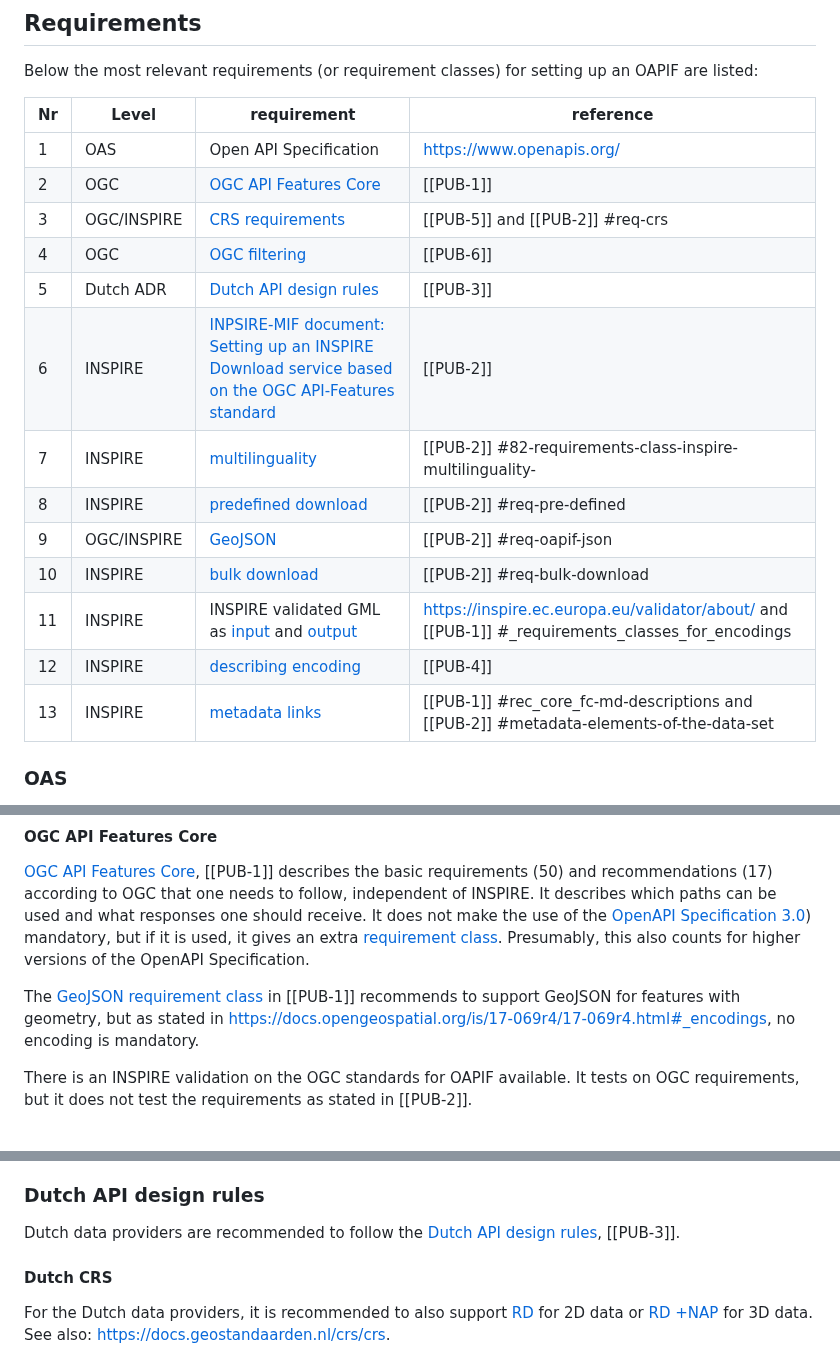
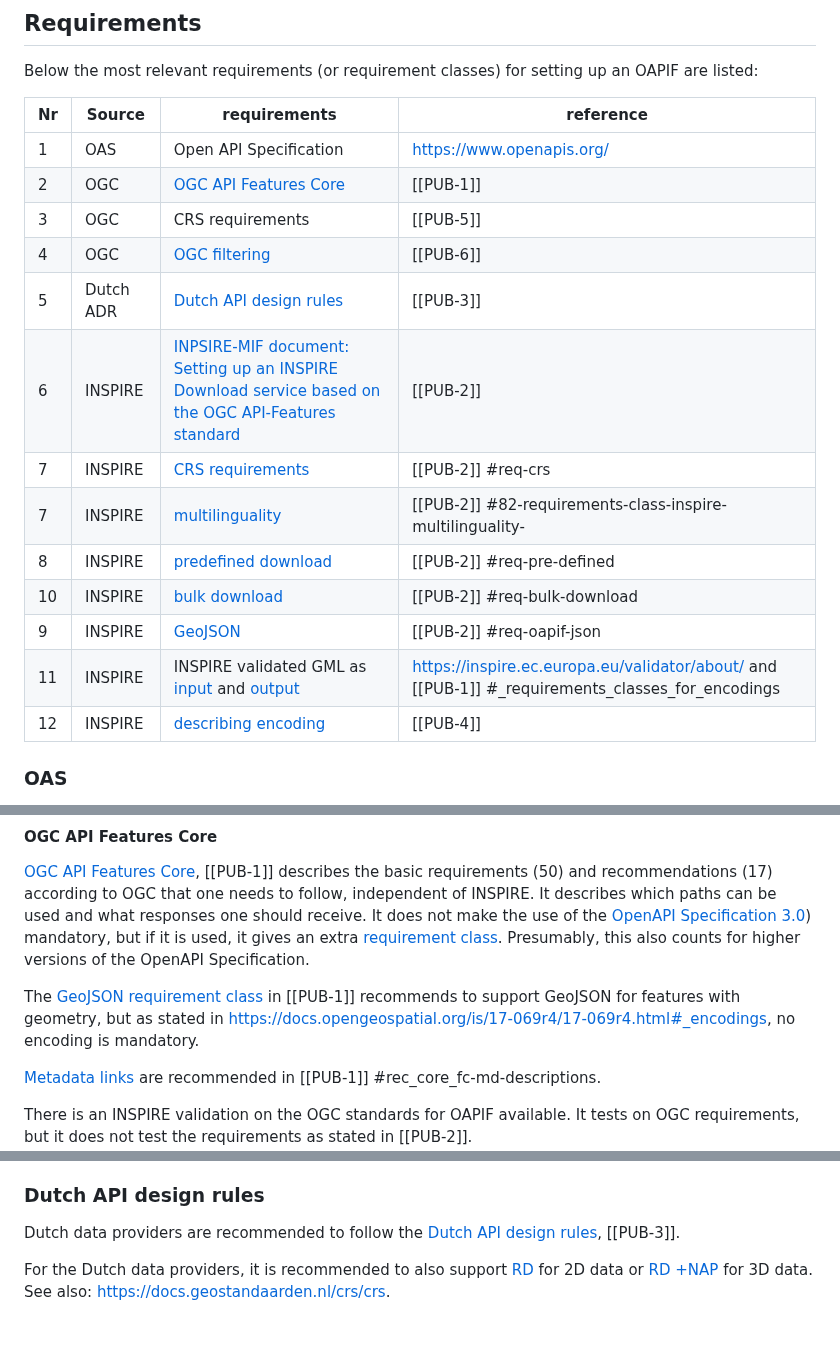
Before and after one commit to Geonovum/ogc-api-features-guideline, a Markdown page: Requirements.md, 3 parts joined by grey strips. Drawn GitHub-style; blank space fills up the shorter version.

Commit message:
Update Requirements.md
lijst aangepast naar indeling

```diff
--- a/Requirements.md
+++ b/Requirements.md
@@ -2,21 +2,22 @@
 
 Below the most relevant requirements (or requirement classes) for setting up an OAPIF are listed:
 
-| Nr | Level    | requirement | reference |
+| Nr | Source   | requirements | reference |
 |----|----------|-------------|-----------|
 | 1  | OAS      | Open API Specification| https://www.openapis.org/ |
 | 2  | OGC      | [OGC API Features Core](https://docs.opengeospatial.org/is/17-069r4/17-069r4.html) | [[PUB-1]] |
-| 3  | OGC/INSPIRE| [CRS requirements](https://github.com/INSPIRE-MIF/gp-ogc-api-features/blob/master/spec/oapif-inspire-download.md#req-crs) | [[PUB-5]] and [[PUB-2]] #req-crs |
+| 3  | OGC      | CRS requirements | [[PUB-5]] |
 | 4  | OGC      | [OGC filtering](https://docs.ogc.org/DRAFTS/19-079r1.html) | [[PUB-6]] |
 | 5  | Dutch ADR| [Dutch API design rules](https://www.geonovum.nl/over-geonovum/actueel/rest-api-design-rules-op-pas-toe-leg-uit-lijst) | [[PUB-3]] |
 | 6  | INSPIRE  | [INPSIRE-MIF document: Setting up an INSPIRE Download service based on the OGC API-Features standard](https://github.com/INSPIRE-MIF/gp-ogc-api-features/blob/master/spec/oapif-inspire-download.md) | [[PUB-2]] |
+| 7  | INSPIRE  | [CRS requirements](https://github.com/INSPIRE-MIF/gp-ogc-api-features/blob/master/spec/oapif-inspire-download.md#req-crs) | [[PUB-2]] #req-crs |
 | 7  | INSPIRE  | [multilinguality](https://github.com/INSPIRE-MIF/gp-ogc-api-features/blob/master/spec/oapif-inspire-download.md#82-requirements-class-inspire-multilinguality-) |  [[PUB-2]] #82-requirements-class-inspire-multilinguality- |
 | 8  | INSPIRE  | [predefined download](https://github.com/INSPIRE-MIF/gp-ogc-api-features/blob/master/spec/oapif-inspire-download.md#req-pre-defined) | [[PUB-2]] #req-pre-defined |
-| 9  | OGC/INSPIRE  | [GeoJSON](https://github.com/INSPIRE-MIF/gp-ogc-api-features/blob/master/spec/oapif-inspire-download.md#req-oapif-json) | [[PUB-2]] #req-oapif-json |
 | 10 | INSPIRE  | [bulk download](https://github.com/INSPIRE-MIF/gp-ogc-api-features/blob/master/spec/oapif-inspire-download.md#req-bulk-download) | [[PUB-2]] #req-bulk-download  |
+| 9  | INSPIRE  | [GeoJSON](https://github.com/INSPIRE-MIF/gp-ogc-api-features/blob/master/spec/oapif-inspire-download.md#req-oapif-json) | [[PUB-2]] #req-oapif-json |
 | 11 | INSPIRE  | INSPIRE validated GML as [input](https://inspire.ec.europa.eu/validator/about/) and [output](http://docs.opengeospatial.org/is/17-069r4/17-069r4.html#_requirements_class_geography_markup_language_gml_simple_features_profile_level_2) | https://inspire.ec.europa.eu/validator/about/ and [[PUB-1]] #_requirements_classes_for_encodings |
 | 12 | INSPIRE  | [describing encoding](https://github.com/INSPIRE-MIF/2017.2/blob/master/GeoJSON/geojson-encoding-rule.md#inspire-requirements-for-encoding-rules) | [[PUB-4]] |
-| 13 | INSPIRE	| [metadata links](https://github.com/INSPIRE-MIF/gp-ogc-api-features/blob/master/spec/oapif-inspire-download.md#metadata-elements-of-the-data-set) | [[PUB-1]] #rec_core_fc-md-descriptions and [[PUB-2]] #metadata-elements-of-the-data-set|
+
 
 ### OAS
 
@@ -37,6 +38,8 @@ Presumably, this also counts for higher versions of the OpenAPI Specification.
 
 The [GeoJSON requirement class](http://docs.opengeospatial.org/is/17-069r4/17-069r4.html#_requirements_class_geojson) in [[PUB-1]] recommends to support GeoJSON for features with geometry, but as stated in https://docs.opengeospatial.org/is/17-069r4/17-069r4.html#_encodings, no encoding is mandatory.
 
+[Metadata links](https://docs.ogc.org/is/17-069r4/17-069r4.html#rec_core_fc-md-descriptions) are recommended in [[PUB-1]] #rec_core_fc-md-descriptions.
+
 There is an INSPIRE validation on the OGC standards for OAPIF available. It tests on OGC requirements, but it does not test the requirements as stated in [[PUB-2]].
 &nbsp;&nbsp;![INSPIRE Validator](media/INSPIRE_validator_OAPIF.png "Validation on the OGC standards for OAPIF")
 
@@ -55,8 +58,6 @@ This only concerns filtering on a bounding box and on properties.
 ### Dutch API design rules
 
 Dutch data providers are recommended to follow the [Dutch API design rules](https://www.geonovum.nl/over-geonovum/actueel/rest-api-design-rules-op-pas-toe-leg-uit-lijst), [[PUB-3]].
-
-#### Dutch CRS
 
 For the Dutch data providers, it is recommended to also support [RD](https://www.opengis.net/def/crs/EPSG/0/28992) for 2D data or [RD +NAP](https://www.opengis.net/def/crs/EPSG/0/7415) for 3D data. See also: https://docs.geostandaarden.nl/crs/crs.
 
```
Also changed, not shown: other parts of Requirements.md (+1 -1 lines).
